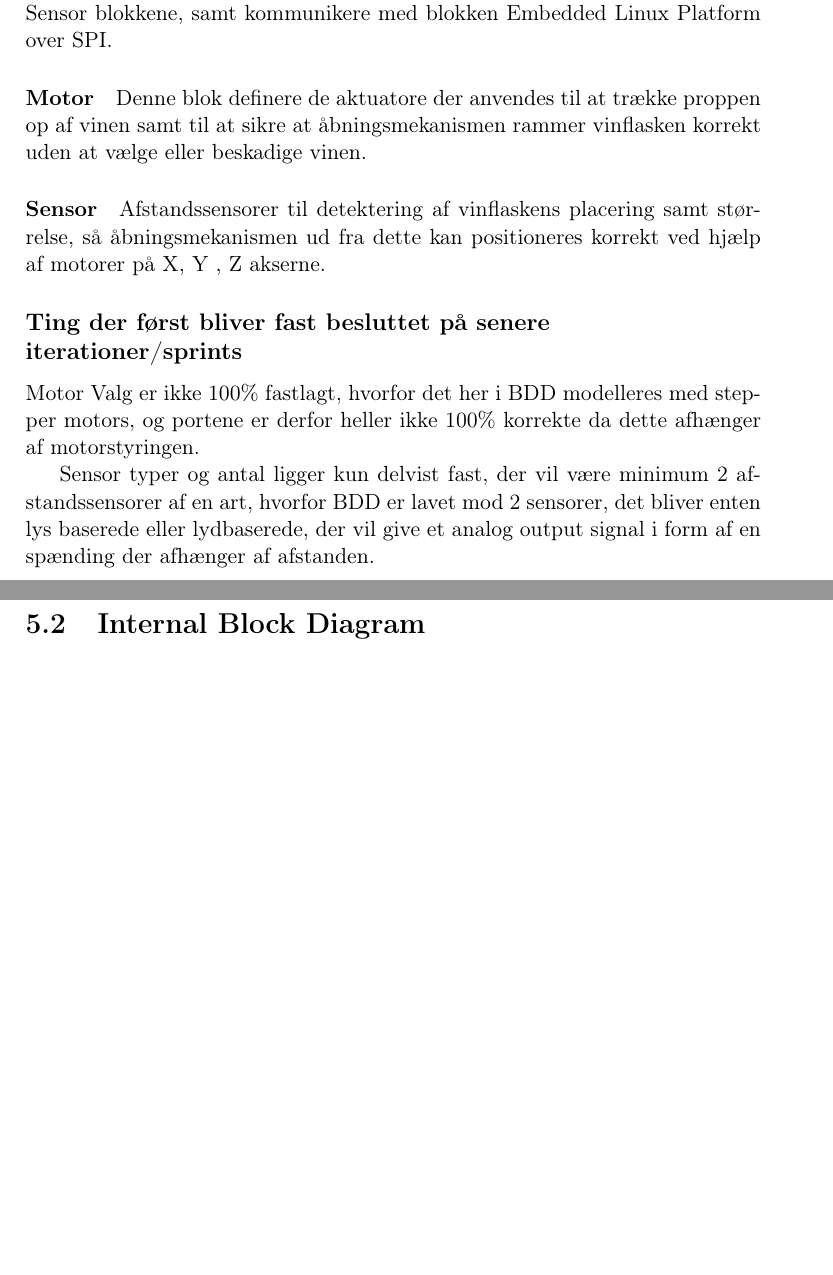
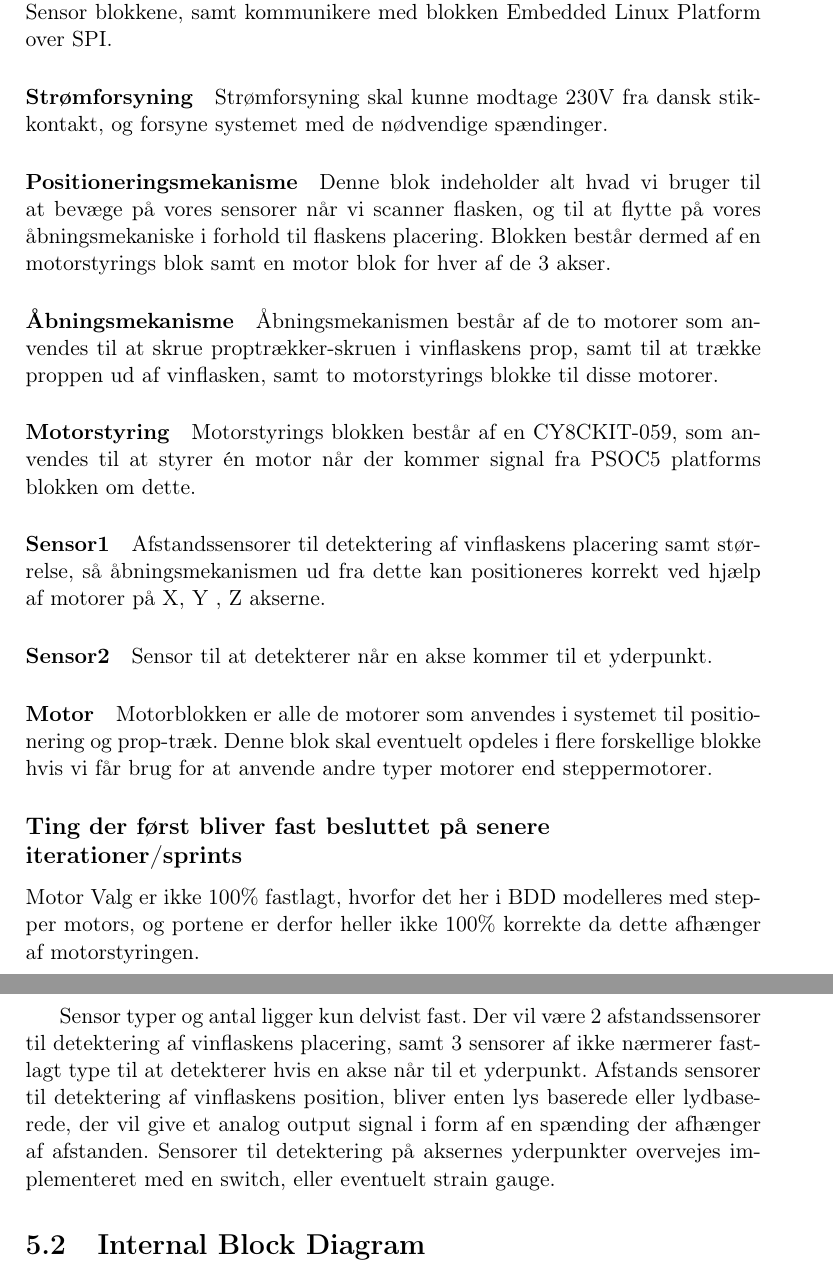
Before and after one commit to ProjektSemester3/PDFtilF-rsteReview, a LaTeX document (main.tex, which reads hwarkitektur.tex): two parts of pages 17 and 18 of 24, joined at a grey line, cut so that both start at the same text, the shorter picture padded with empty space. The pictures show the PDF file main.pdf that the author committed with the source.

Commit message:
Opdaterede blok-beskrivelser

```diff
--- a/hwarkitektur.tex
+++ b/hwarkitektur.tex
@@ -18,23 +18,25 @@ Her følger beskrivelser af de enkelte blokke på vores BDD, se side \pageref{BD
 
 \paragraph{PSoC 5 Platform} PSoC 5 baseret platform der står for styring af Motor og Sensor blokkene, samt kommunikere med blokken Embedded Linux Platform over SPI.
 
-\paragraph{Strømforsygning}
+\paragraph{Strømforsyning} Strømforsyning skal kunne modtage 230V fra dansk stikkontakt, og forsyne systemet med de nødvendige spændinger.
 
-\paragraph{Positioneringsmekanisme}
+\paragraph{Positioneringsmekanisme} Denne blok indeholder alt hvad vi bruger til at bevæge på vores sensorer når vi scanner flasken, og til at flytte på vores åbningsmekaniske i forhold til flaskens placering. Blokken består dermed af en motorstyrings blok samt en motor blok for hver af de 3 akser.
 
-\paragraph{Åbningsmekanisme}
+\paragraph{Åbningsmekanisme} Åbningsmekanismen består af de to motorer som anvendes til at skrue proptrækker-skruen i vinflaskens prop, samt til at trække proppen ud af vinflasken, samt to motorstyrings blokke til disse motorer.
 
-\paragraph{Motorstyring}
+\paragraph{Motorstyring} Motorstyrings blokken består af en CY8CKIT-059, som anvendes til at styrer én motor når der kommer signal fra PSOC5 platforms blokken om dette.
 
-\paragraph{Sensor} Afstandssensorer til detektering af vinflaskens placering samt størrelse, så åbningsmekanismen ud fra dette kan positioneres korrekt ved hjælp af motorer på X, Y , Z akserne.
+\paragraph{Sensor1} Afstandssensorer til detektering af vinflaskens placering samt størrelse, så åbningsmekanismen ud fra dette kan positioneres korrekt ved hjælp af motorer på X, Y , Z akserne.
 
-\paragraph{Motor}
+\paragraph{Sensor2} Sensor til at detekterer når en akse kommer til et yderpunkt.
+
+\paragraph{Motor} Motorblokken er alle de motorer som anvendes i systemet til positionering og prop-træk. Denne blok skal eventuelt opdeles i flere forskellige blokke hvis vi får brug for at anvende andre typer motorer end steppermotorer.
 
 \subsection{Ting der først bliver fast besluttet på senere iterationer/sprints}
 
 Motor Valg er ikke 100\% fastlagt, hvorfor det her i BDD modelleres med stepper motors, og portene er derfor heller ikke 100\% korrekte da dette afhænger af motorstyringen.
 
-Sensor typer og antal ligger kun delvist fast, der vil være minimum 2 afstandssensorer af en art, hvorfor BDD er lavet mod 2 sensorer, det bliver enten lys baserede eller lydbaserede, der vil give et analog output signal i form af en spænding der afhænger af afstanden.
+Sensor typer og antal ligger kun delvist fast. Der vil være 2 afstandssensorer til detektering af vinflaskens placering, samt 3 sensorer af ikke nærmerer fastlagt type til at detekterer hvis en akse når til et yderpunkt. Afstands sensorer til detektering af vinflaskens position, bliver enten lys baserede eller lydbaserede, der vil give et analog output signal i form af en spænding der afhænger af afstanden. Sensorer til detektering på aksernes yderpunkter overvejes implementeret med en switch, eller eventuelt strain gauge.
 
 \section{Internal Block Diagram}
 
```
Also changed, not shown: main.pdf, 4 other files.
